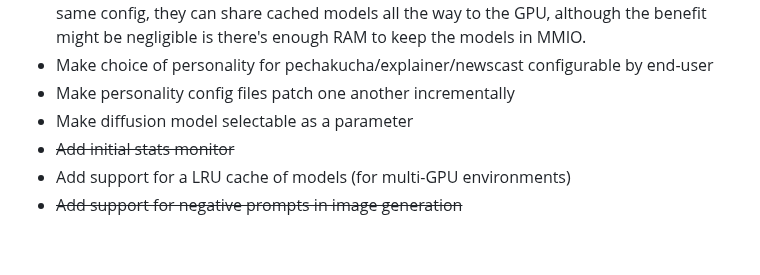
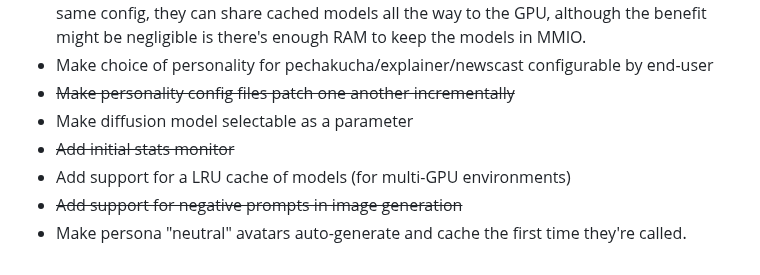
Before and after one commit to csps-efpc/csps-llm, a Markdown page: README.md, the part around the change. GitHub-like rendering.

Commit message:
Update TODOs

```diff
--- a/README.md
+++ b/README.md
@@ -133,8 +133,9 @@ Nothing makes us happier than constructive feedback and well-formed PRs - if you
 * Add personality feature: conversation summarization & reporting
 * Personality caching optimization: if calls across personalities use the same model and the same config, they can share cached models all the way to the GPU, although the benefit might be negligible is there's enough RAM to keep the models in MMIO.
 * Make choice of personality for pechakucha/explainer/newscast configurable by end-user
-* Make personality config files patch one another incrementally
+* ~~Make personality config files patch one another incrementally~~
 * Make diffusion model selectable as a parameter
 * ~~Add initial stats monitor~~
 * Add support for a LRU cache of models (for multi-GPU environments)
 * ~~Add support for negative prompts in image generation~~
+* Make persona "neutral" avatars auto-generate and cache the first time they're called.
```
